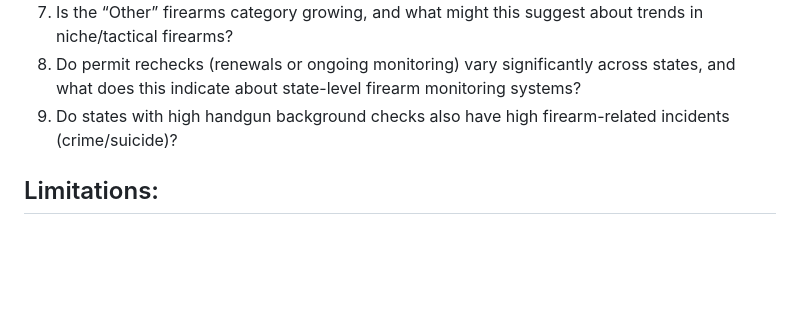
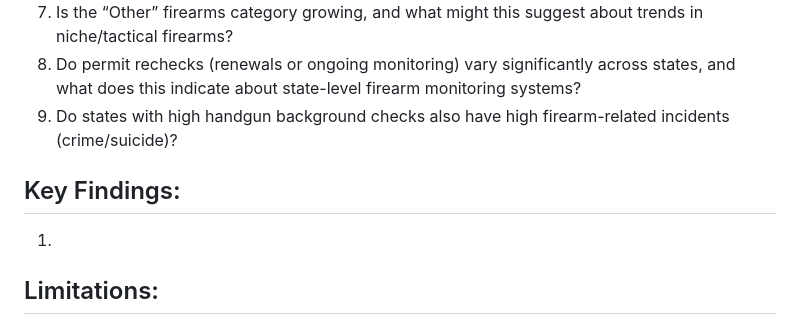
Before and after one commit to sualehalam/FBI-NICS-Firearm-Background-Check-Data-Analysis, a Markdown page: README.md, the part around the change. Rendered like a GitHub page; blank space fills up the shorter version.

```diff
--- a/README.md
+++ b/README.md
@@ -35,6 +35,8 @@ This project requires R (RStudio environment) and the following R libraries inst
 8. Do permit rechecks (renewals or ongoing monitoring) vary significantly across states, and what does this indicate about state-level firearm monitoring systems?
 9. Do states with high handgun background checks also have high firearm-related incidents (crime/suicide)?
 
+## Key Findings:
+1.
 
 ## Limitations:
 * The FBI’s National Instant Criminal Background Check System (NICS) counts initiated background checks, not the number of firearms sold. Therefore, a one-to-one correlation cannot be assumed.
```
